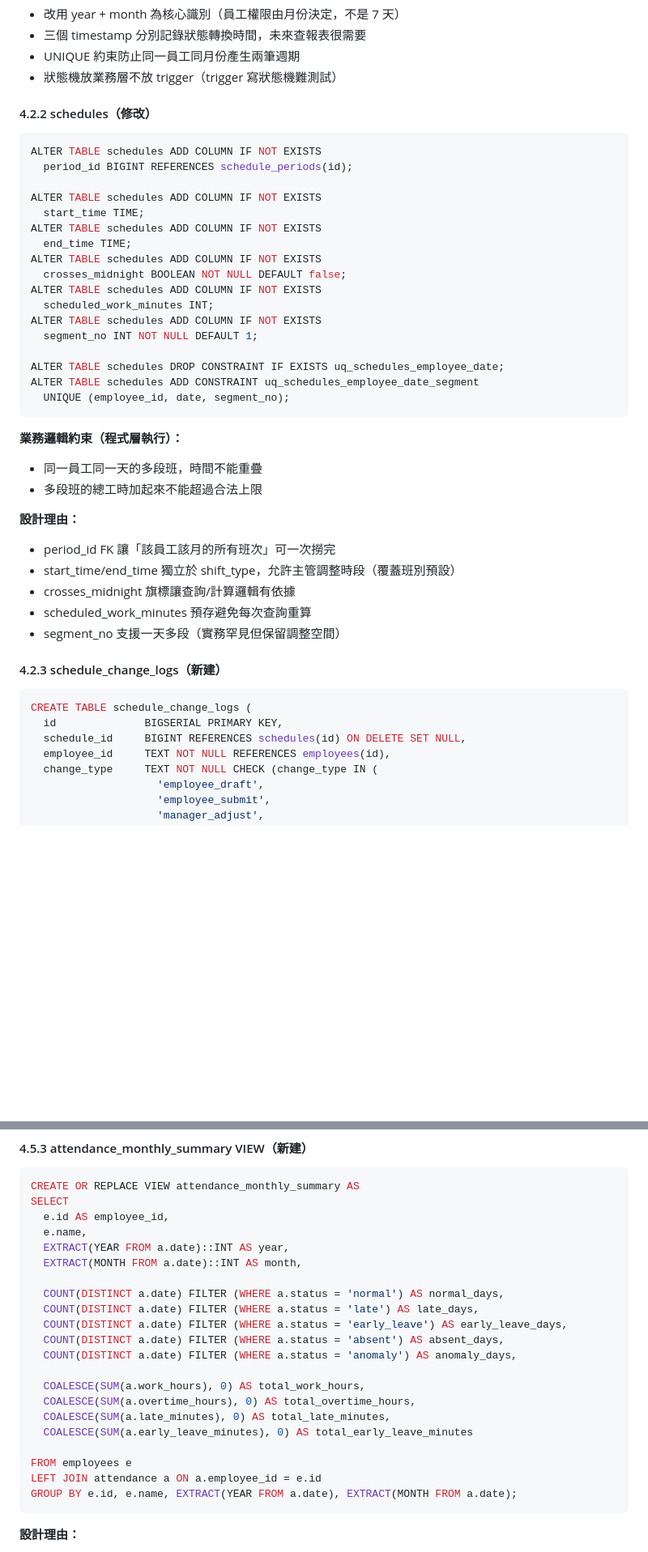
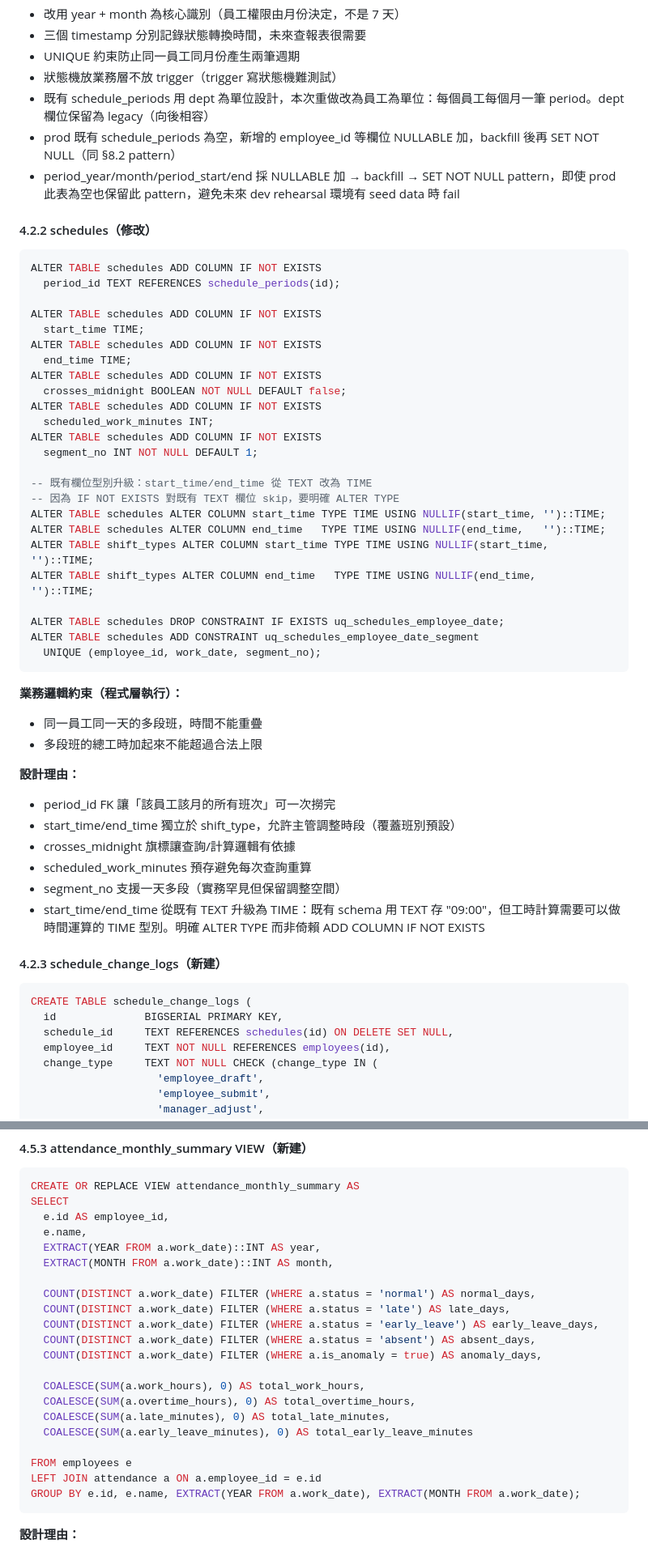
Before and after one commit to Createray2020/hr-system, a Markdown page: docs/attendance-system-design-v1.md, 2 parts joined by grey strips. Shown at 81% size. Rendered like a GitHub page; blank space fills up the shorter version.

````diff
--- a/docs/attendance-system-design-v1.md
+++ b/docs/attendance-system-design-v1.md
@@ -151,12 +179,15 @@ ALTER TABLE schedule_periods ADD CONSTRAINT
 - 三個 timestamp 分別記錄狀態轉換時間，未來查報表很需要
 - UNIQUE 約束防止同一員工同月份產生兩筆週期
 - 狀態機放業務層不放 trigger（trigger 寫狀態機難測試）
+- 既有 schedule_periods 用 dept 為單位設計，本次重做改為員工為單位：每個員工每個月一筆 period。dept 欄位保留為 legacy（向後相容）
+- prod 既有 schedule_periods 為空，新增的 employee_id 等欄位 NULLABLE 加，backfill 後再 SET NOT NULL（同 §8.2 pattern）
+- period_year/month/period_start/end 採 NULLABLE 加 → backfill → SET NOT NULL pattern，即使 prod 此表為空也保留此 pattern，避免未來 dev rehearsal 環境有 seed data 時 fail
 
 #### 4.2.2 schedules（修改）
 
 ```sql
 ALTER TABLE schedules ADD COLUMN IF NOT EXISTS
-  period_id BIGINT REFERENCES schedule_periods(id);
+  period_id TEXT REFERENCES schedule_periods(id);
 
 ALTER TABLE schedules ADD COLUMN IF NOT EXISTS
   start_time TIME;
@@ -169,9 +200,16 @@ ALTER TABLE schedules ADD COLUMN IF NOT EXISTS
 ALTER TABLE schedules ADD COLUMN IF NOT EXISTS
   segment_no INT NOT NULL DEFAULT 1;
 
+-- 既有欄位型別升級：start_time/end_time 從 TEXT 改為 TIME
+-- 因為 IF NOT EXISTS 對既有 TEXT 欄位 skip，要明確 ALTER TYPE
+ALTER TABLE schedules ALTER COLUMN start_time TYPE TIME USING NULLIF(start_time, '')::TIME;
+ALTER TABLE schedules ALTER COLUMN end_time   TYPE TIME USING NULLIF(end_time,   '')::TIME;
+ALTER TABLE shift_types ALTER COLUMN start_time TYPE TIME USING NULLIF(start_time, '')::TIME;
+ALTER TABLE shift_types ALTER COLUMN end_time   TYPE TIME USING NULLIF(end_time,   '')::TIME;
+
 ALTER TABLE schedules DROP CONSTRAINT IF EXISTS uq_schedules_employee_date;
 ALTER TABLE schedules ADD CONSTRAINT uq_schedules_employee_date_segment
-  UNIQUE (employee_id, date, segment_no);
+  UNIQUE (employee_id, work_date, segment_no);
 ```
 
 **業務邏輯約束（程式層執行）：**
@@ -184,13 +222,14 @@ ALTER TABLE schedules ADD CONSTRAINT uq_schedules_employee_date_segment
 - crosses_midnight 旗標讓查詢/計算邏輯有依據
 - scheduled_work_minutes 預存避免每次查詢重算
 - segment_no 支援一天多段（實務罕見但保留調整空間）
+- start_time/end_time 從既有 TEXT 升級為 TIME：既有 schema 用 TEXT 存 "09:00"，但工時計算需要可以做時間運算的 TIME 型別。明確 ALTER TYPE 而非倚賴 ADD COLUMN IF NOT EXISTS
 
 #### 4.2.3 schedule_change_logs（新建）
 
 ```sql
 CREATE TABLE schedule_change_logs (
   id              BIGSERIAL PRIMARY KEY,
-  schedule_id     BIGINT REFERENCES schedules(id) ON DELETE SET NULL,
+  schedule_id     TEXT REFERENCES schedules(id) ON DELETE SET NULL,
   employee_id     TEXT NOT NULL REFERENCES employees(id),
   change_type     TEXT NOT NULL CHECK (change_type IN (
                     'employee_draft',
@@ -749,14 +794,14 @@ CREATE OR REPLACE VIEW attendance_monthly_summary AS
 SELECT
   e.id AS employee_id,
   e.name,
-  EXTRACT(YEAR FROM a.date)::INT AS year,
-  EXTRACT(MONTH FROM a.date)::INT AS month,
+  EXTRACT(YEAR FROM a.work_date)::INT AS year,
+  EXTRACT(MONTH FROM a.work_date)::INT AS month,
 
-  COUNT(DISTINCT a.date) FILTER (WHERE a.status = 'normal') AS normal_days,
-  COUNT(DISTINCT a.date) FILTER (WHERE a.status = 'late') AS late_days,
-  COUNT(DISTINCT a.date) FILTER (WHERE a.status = 'early_leave') AS early_leave_days,
-  COUNT(DISTINCT a.date) FILTER (WHERE a.status = 'absent') AS absent_days,
-  COUNT(DISTINCT a.date) FILTER (WHERE a.status = 'anomaly') AS anomaly_days,
+  COUNT(DISTINCT a.work_date) FILTER (WHERE a.status = 'normal') AS normal_days,
+  COUNT(DISTINCT a.work_date) FILTER (WHERE a.status = 'late') AS late_days,
+  COUNT(DISTINCT a.work_date) FILTER (WHERE a.status = 'early_leave') AS early_leave_days,
+  COUNT(DISTINCT a.work_date) FILTER (WHERE a.status = 'absent') AS absent_days,
+  COUNT(DISTINCT a.work_date) FILTER (WHERE a.is_anomaly = true) AS anomaly_days,
 
   COALESCE(SUM(a.work_hours), 0) AS total_work_hours,
   COALESCE(SUM(a.overtime_hours), 0) AS total_overtime_hours,
@@ -765,7 +810,7 @@ SELECT
 
 FROM employees e
 LEFT JOIN attendance a ON a.employee_id = e.id
-GROUP BY e.id, e.name, EXTRACT(YEAR FROM a.date), EXTRACT(MONTH FROM a.date);
+GROUP BY e.id, e.name, EXTRACT(YEAR FROM a.work_date), EXTRACT(MONTH FROM a.work_date);
 ```
 
 **設計理由：**
````
Also changed, not shown: other parts of docs/attendance-system-design-v1.md (+57 -19 lines).
